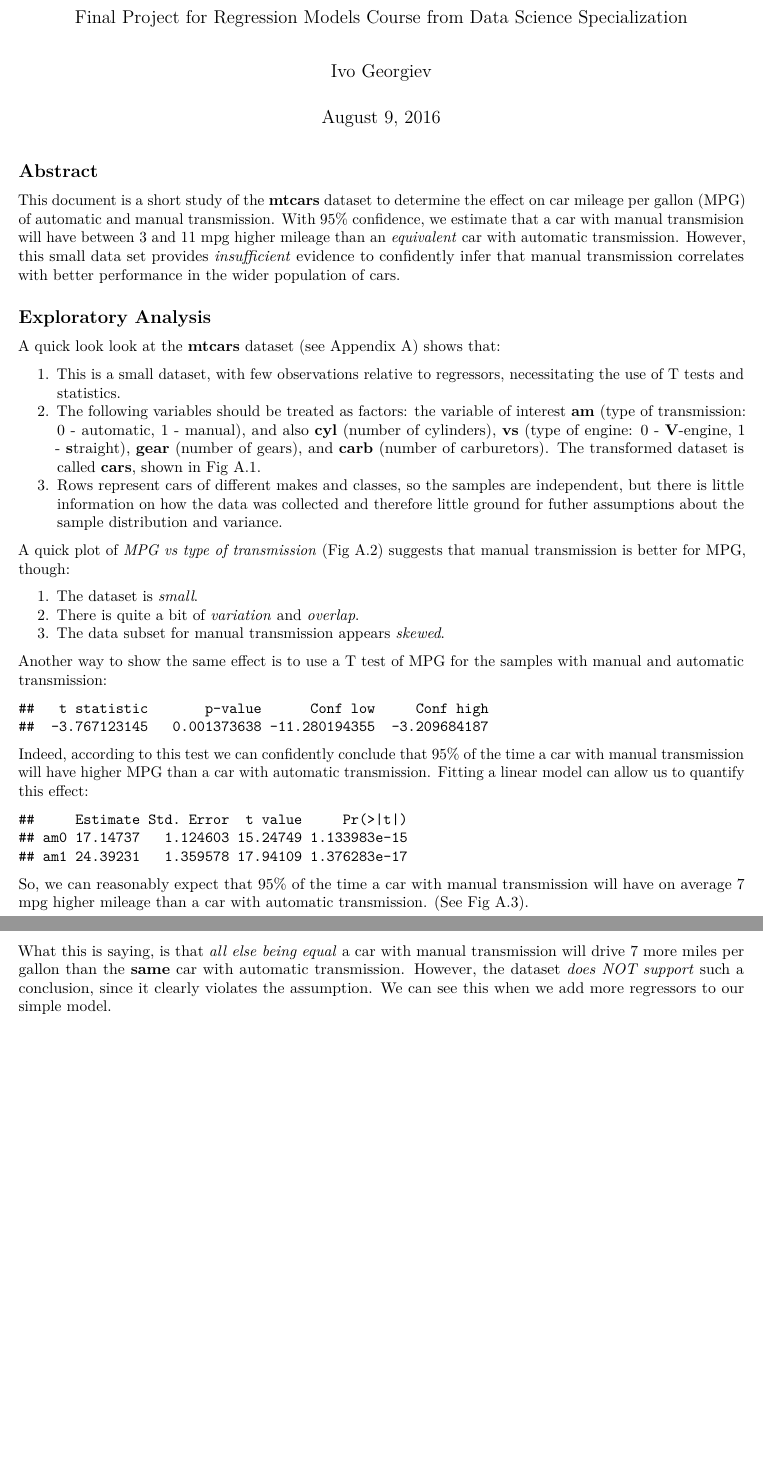
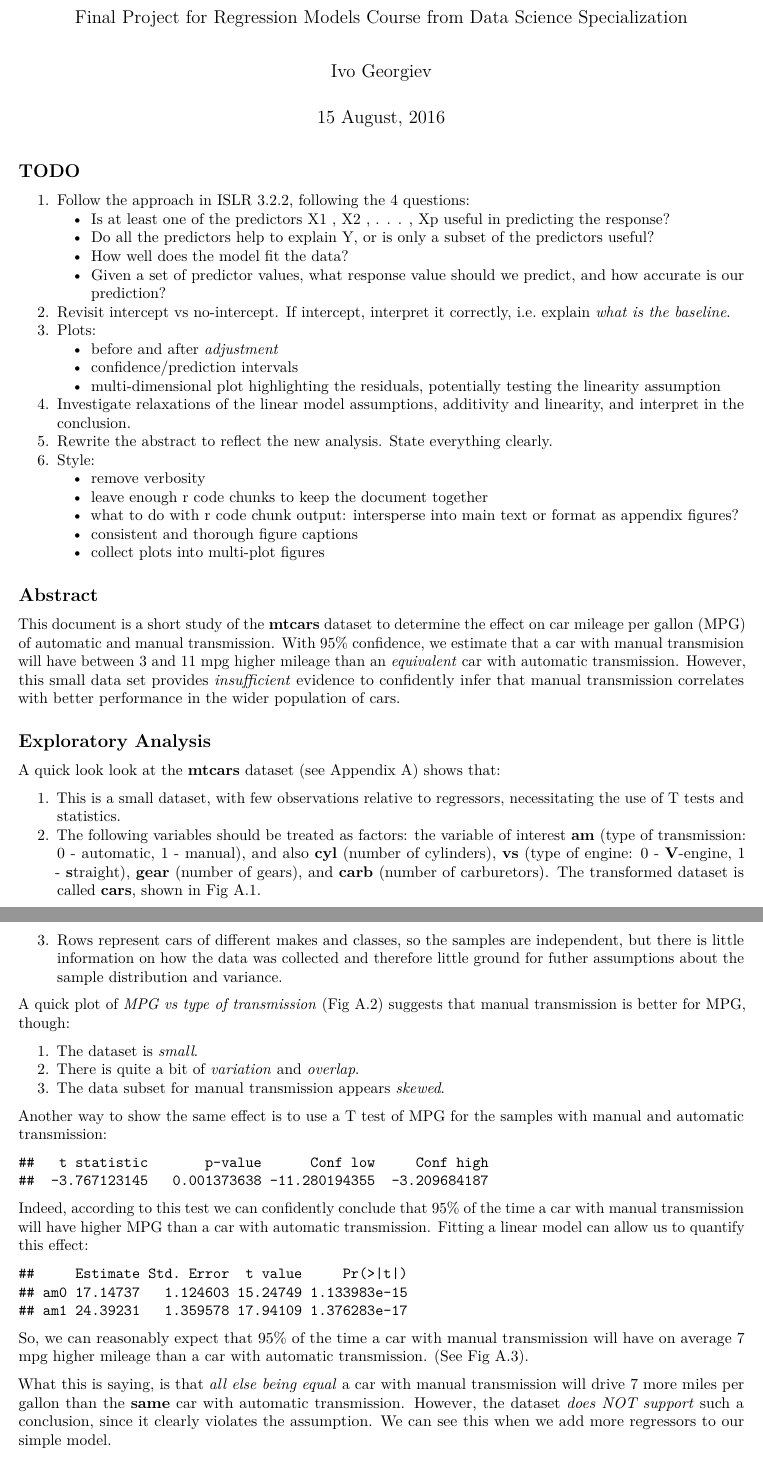
Before and after one commit to ivogeorg/R, an R Markdown document (data-science-specialization/datasci-7-regression-models/project/mpg-vs-transmission-type.Rmd): two parts of pages 1 and 2 of 6 before the commit and two parts of pages 1 and 2 of 7 after it, joined at a grey line, cut so that both start at the same text, the shorter picture padded with empty space. Rendered offline with R 4.5, knitr and Pandoc, then LaTeX, with nearby package versions.

Commit message:
regmod pj todos

````diff
--- a/data-science-specialization/datasci-7-regression-models/project/mpg-vs-transmission-type.Rmd
+++ b/data-science-specialization/datasci-7-regression-models/project/mpg-vs-transmission-type.Rmd
@@ -2,13 +2,34 @@
 title: "Is Automatic or Manual Transmission Better for MPG"
 subtitle: "Final Project for Regression Models Course from Data Science Specialization"
 author: "Ivo Georgiev"
-date: "August 9, 2016"
+date: "`r format(Sys.time(), '%d %B, %Y')`"
 output: pdf_document
 ---
 
 ```{r setup, include=FALSE}
 knitr::opts_chunk$set(echo = TRUE)
 ```
+
+## TODO
+
+1. Follow the approach in ISLR 3.2.2, following the 4 questions:
+    + Is at least one of the predictors X1 , X2 , . . . , Xp useful in predicting the response?
+    + Do all the predictors help to explain Y, or is only a subset of the predictors useful?
+    + How well does the model fit the data?
+    + Given a set of predictor values, what response value should we predict, and how accurate is our prediction?
+2. Revisit intercept vs no-intercept. If intercept, interpret it correctly, i.e. explain _what is the baseline_.
+3. Plots:
+    + before and after _adjustment_
+    + confidence/prediction intervals
+    + multi-dimensional plot highlighting the residuals, potentially testing the linearity assumption
+4. Investigate relaxations of the linear model assumptions, additivity and linearity, and interpret in the conclusion.
+5. Rewrite the abstract to reflect the new analysis. State everything clearly.
+6. Style:
+    + remove verbosity
+    + leave enough r code chunks to keep the document together
+    + what to do with r code chunk output: intersperse into main text or format as appendix figures?
+    + consistent and thorough figure captions
+    + collect plots into multi-plot figures
 
 ## Abstract
 
````
